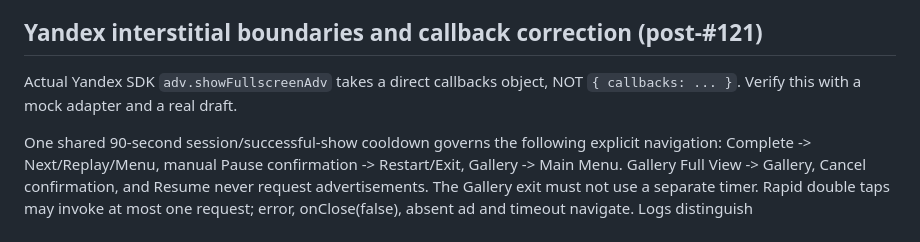
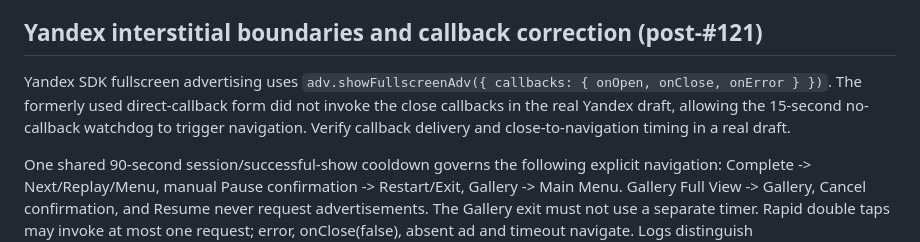
Before and after one commit to whil3true/pairs_and_paths, a Markdown page: docs/TESTING.md, the part around the change. Drawn GitHub-style.

Commit message:
Correct Yandex fullscreen advertising QA documentation

```diff
--- a/docs/TESTING.md
+++ b/docs/TESTING.md
@@ -276,8 +276,10 @@ both interruption orders (browser then SDK, SDK then browser), audio, RU/EN and
 
 ## Yandex interstitial boundaries and callback correction (post-#121)
 
-Actual Yandex SDK `adv.showFullscreenAdv` takes a direct callbacks object,
-NOT `{ callbacks: ... }`. Verify this with a mock adapter and a real draft.
+Yandex SDK fullscreen advertising uses `adv.showFullscreenAdv({ callbacks: { onOpen, onClose, onError } })`.
+The formerly used direct-callback form did not invoke the close callbacks in the
+real Yandex draft, allowing the 15-second no-callback watchdog to trigger navigation.
+Verify callback delivery and close-to-navigation timing in a real draft.
 
 One shared 90-second session/successful-show cooldown governs the following
 explicit navigation: Complete -> Next/Replay/Menu, manual Pause confirmation
```
